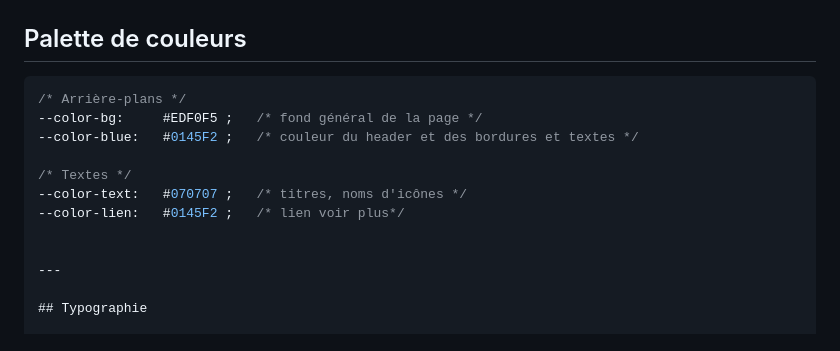
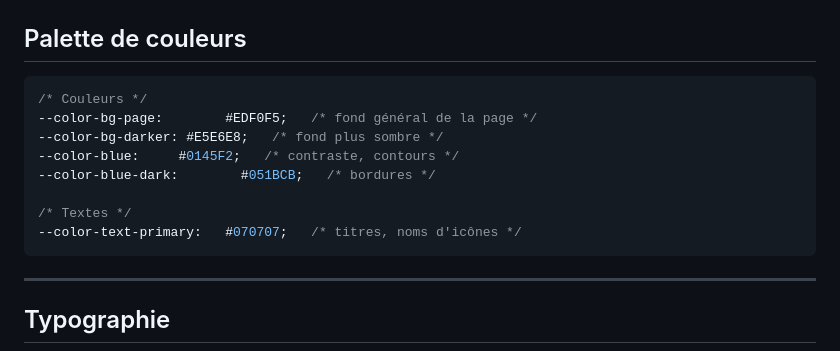
Before and after one commit to Eracom-ID441/index-picto, a Markdown page: docs/design.md, the part around the change. Rendered like a GitHub page.

Commit message:
mise a jours des couleurs sur le main

````diff
--- a/docs/design.md
+++ b/docs/design.md
@@ -32,14 +32,15 @@
 ## Palette de couleurs
 
 ```css
-/* Arrière-plans */
---color-bg:		#EDF0F5 ;	/* fond général de la page */
---color-blue: 	#0145F2 ; 	/* couleur du header et des bordures et textes */
+/* Couleurs */
+--color-bg-page:        #EDF0F5;   /* fond général de la page */
+--color-bg-darker: #E5E6E8;   /* fond plus sombre */
+--color-blue:     #0145F2;   /* contraste, contours */
+--color-blue-dark:        #051BCB;   /* bordures */
 
 /* Textes */
---color-text:	#070707 ;	/* titres, noms d'icônes */
---color-lien:	#0145F2 ;	/* lien voir plus*/
-
+--color-text-primary:   #070707;   /* titres, noms d'icônes */
+```
 
 ---
 
````
